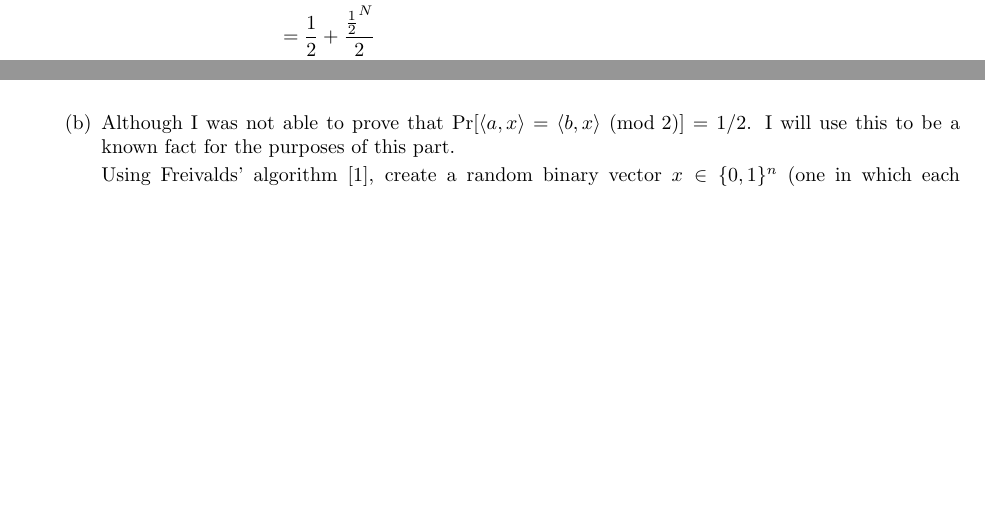
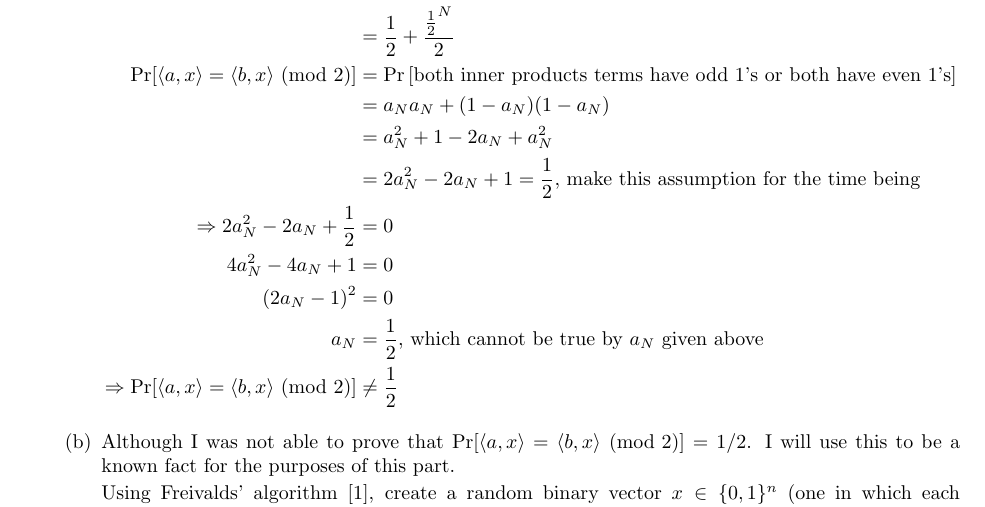
Before and after one commit to gopalmenon/Advanced-Algorithms-HW4, a LaTeX problem sheet (hw4.tex): two parts of pages 6 and 7 of 8 before the commit and part of page 7 of 8 after it, the two joined at a grey line, cut so that both start at the same text, the shorter picture padded with empty space. Compiled offline with pdfLaTeX.

Commit message:
Added to 4a

```diff
--- a/hw4.tex
+++ b/hw4.tex
@@ -259,7 +259,15 @@ a_N &= p_0 \left ( \frac{1}{2} + \frac{(p_0-p_1)^{N-1}}{2} \right ) + p_1 \left
 &= \frac{1}{2} + \frac{(p_0-p_1)^N}{2} \text{, which proves the recurrence}\\
 &= \frac{1}{2} + \frac{(\frac{3}{4}-\frac{1}{4})^N}{2} \text{, by plugging in }p_0 =\frac{3}{4} \text { and }p_1=\frac{1}{4}\\
 &= \frac{1}{2} + \frac{\frac{1}{2}^N}{2}\\
-& \neq \frac{1}{2}
+\Pr [ \langle a, x\rangle = \langle b, x\rangle~ (\text{mod } 2)] &= \Pr \left [ \text{both inner products terms have odd } 1 \text{'s}  \text{ or both have even } 1 \text{'s}  \right ]\\
+&= a_Na_N + (1-a_N)(1-a_N)\\
+&= a_N^2 + 1 -2a_N + a_N^2\\
+&= 2a_N^2 -2a_N + 1 = \frac{1}{2} \text{, make this assumption for the time being}\\
+\Rightarrow 2a_N^2 -2a_N +\frac{1}{2} &= 0\\
+4a_N^2 -4a_N +1&=0\\
+(2a_N-1)^2 &= 0\\
+a_N &= \frac{1}{2} \text{, which cannot be true by } a_N \text{ given above}\\
+\Rightarrow \Pr [ \langle a, x\rangle = \langle b, x\rangle~ (\text{mod } 2)] &\neq \frac{1}{2}
 \end{aligned}
 \end{equation*}
 
```
Also changed, not shown: hw4.pdf.
